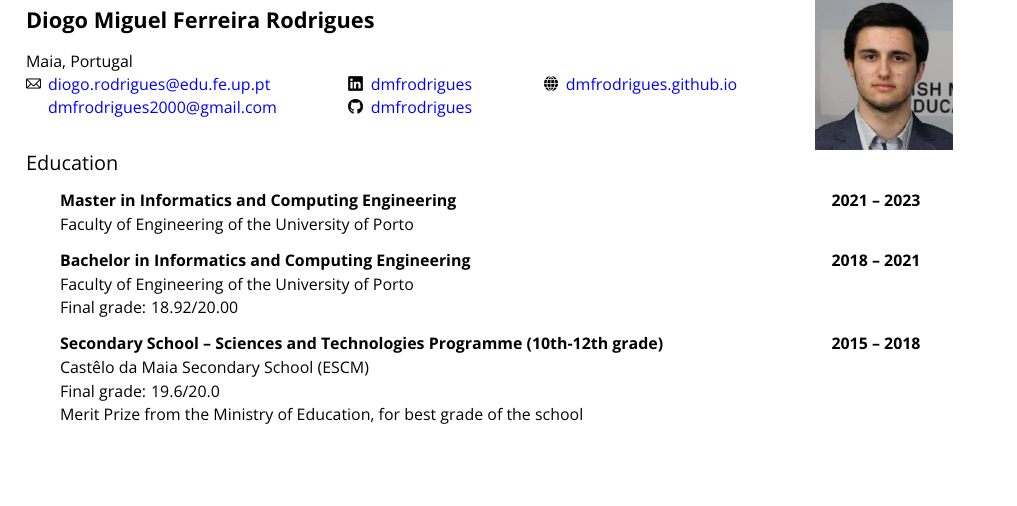
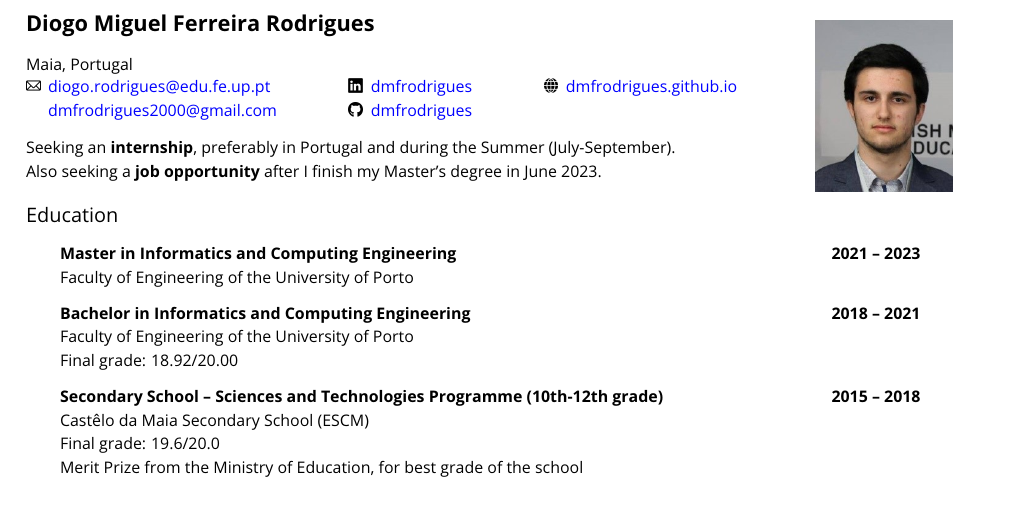
Before and after one commit to dmfrodrigues/cv, a LaTeX CV (CV_DR_en.tex): part of page 1 of 4 before the commit and part of page 1 of 5 after it, cut so that both start at the same text, the shorter picture padded with empty space. Compiled offline with pdfLaTeX.

Commit message:
Added seeking

```diff
--- a/CV_DR_en.tex
+++ b/CV_DR_en.tex
@@ -23,6 +23,13 @@
                                                        & \href{mailto:dmfrodrigues2000@gmail.com}{dmfrodrigues2000@gmail.com}     & \includegraphics[height=7px]{img/github.png}   & \href{https://github.com/dmfrodrigues}{dmfrodrigues}           &                                             & \\
         %\includegraphics[height=7px]{img/phone.png}    & +351 915507239 \\
     \end{tabular}
+
+    \vspace{1em}
+
+    Seeking an \textbf{internship}, preferably in Portugal and during the Summer (July-September).\\
+    Also seeking a \textbf{job opportunity} after I finish my Master's degree in June 2023.
+
+    \vspace{1.3em}
 \end{minipage}%
 \begin{minipage}[l]{0.24\textwidth}
 	\begin{center} \includegraphics[height=30mm]{img/cv_photo.jpg} \end{center}
```
